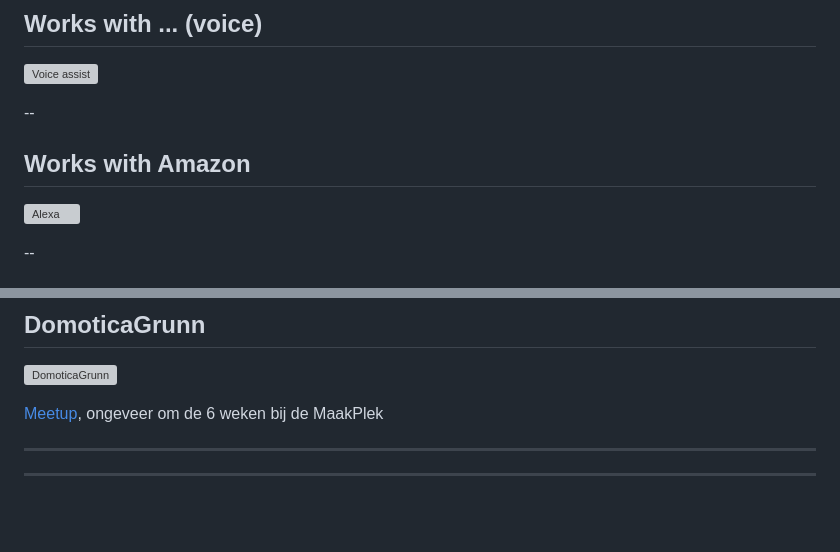
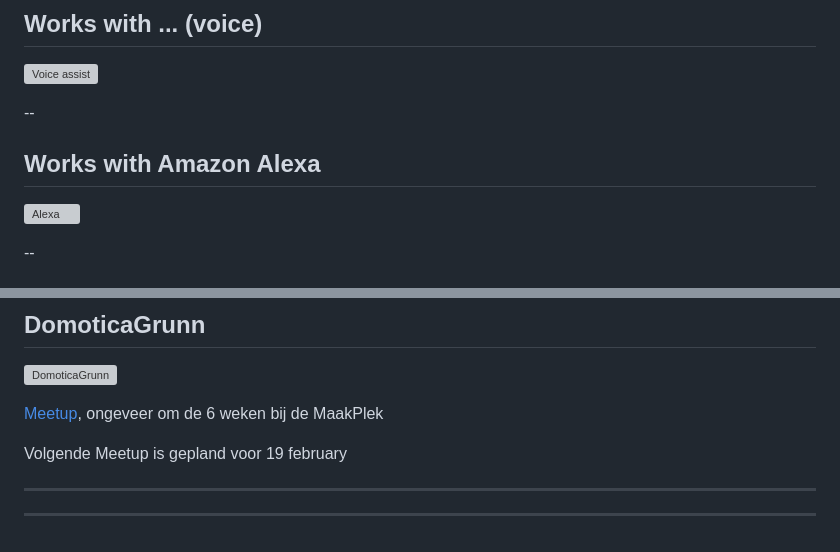
Before and after one commit to tIsGoud/domotica-presentation, a Markdown page: slides.md, 2 parts joined by grey strips. GitHub-like rendering; blank space fills up the shorter version; grey boxes are pictures that could not be loaded.

```diff
--- a/slides.md
+++ b/slides.md
@@ -470,8 +458,8 @@ note:
 
 --
 
-<!-- .slide: data-menu-title="Works with Alexa" data-background-image="images/amazon_echo.png" data-background-opacity="0.4" -->
-## Works with Amazon
+<!-- .slide: data-background-image="images/amazon_echo.png" data-background-opacity="0.4" -->
+## Works with Amazon Alexa
 
 ![Alexa](images/alexa.png)<!-- .element height="90%" width="90%" -->
 
@@ -881,6 +868,8 @@ PAF = Parter Acceptance Factor
 ![DomoticaGrunn](images/domoticaGrunn.png)<!-- .element height="30%" width="30%"-->
 
 [Meetup](https://www.meetup.com/DomoticaGrunn/), ongeveer om de 6 weken bij de MaakPlek
+
+Volgende Meetup is gepland voor 19 february
 
 ---
 
```
Also changed, not shown: other parts of slides.md (+73 -86 lines), images/hakken-in-het-zand.jpg (added), images/stop-shield-traffic-sign-road-sign.jpg (added), images/voorwaartvoorwaarts.jpg (added), 3 other files.
